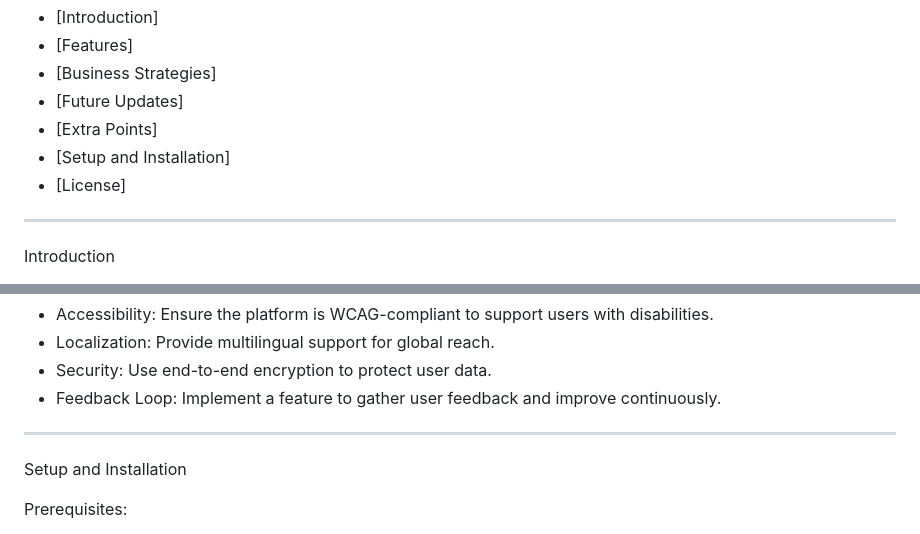
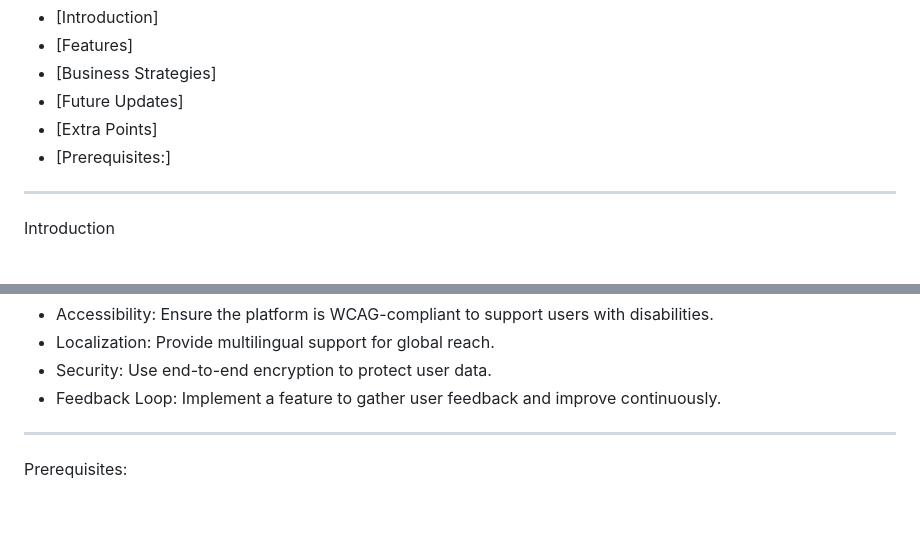
Before and after one commit to Anish2324/Neuroapp, a Markdown page: README.md, 2 parts joined by grey strips. Rendered like a GitHub page; blank space fills up the shorter version.

```diff
--- a/README.md
+++ b/README.md
@@ -7,8 +7,8 @@ This repository contains the source code and documentation for our web-based pla
 - [Business Strategies]
 - [Future Updates]
 - [Extra Points]
-- [Setup and Installation]
-- [License]
+- [Prerequisites:]
+
 
 ---
 Introduction
@@ -98,7 +98,7 @@ User Flow:
 
 ---
 
-  Setup and Installation
+
 
   Prerequisites:
 - Django
```
